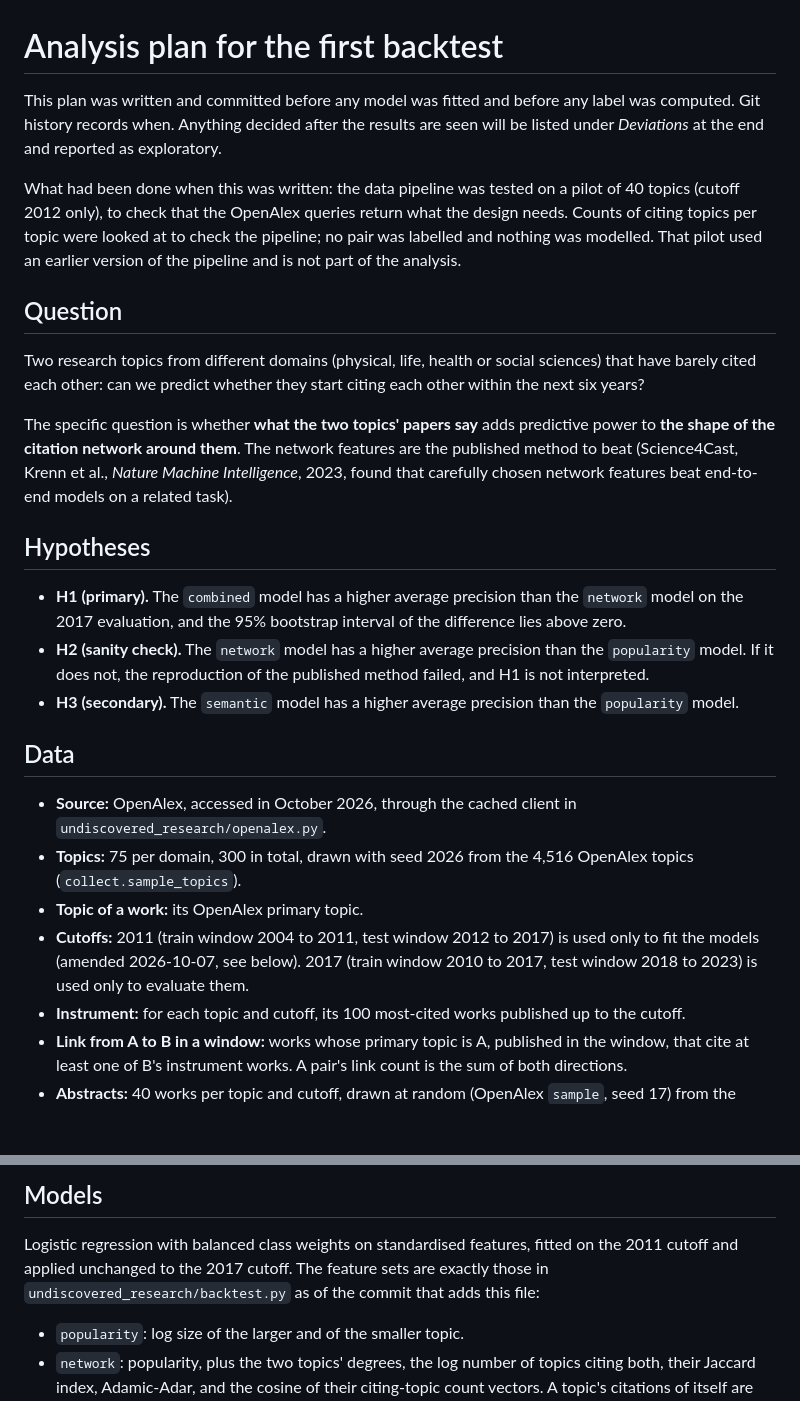
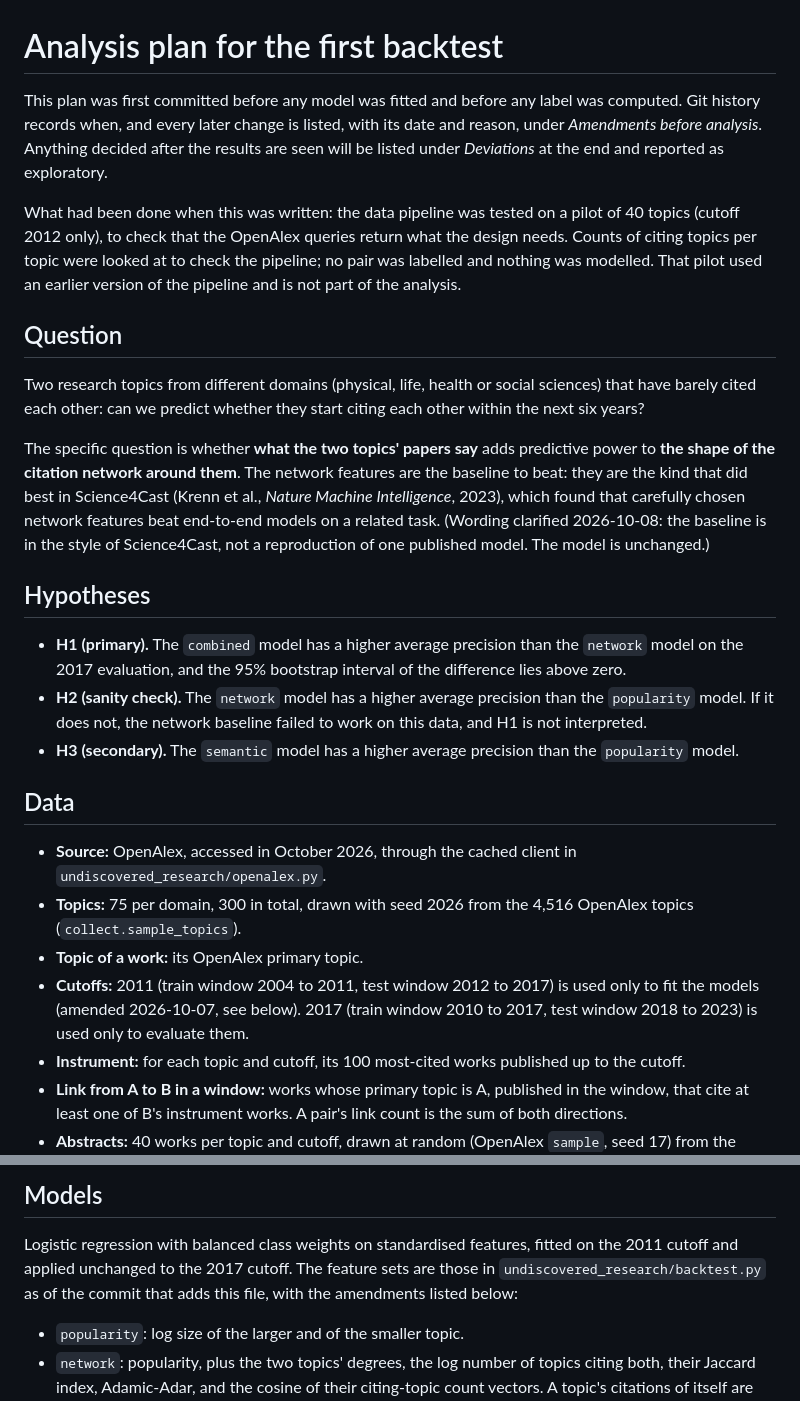
Before and after one commit to nicolas-maman/undiscovered, a Markdown page: research/PREREGISTRATION.md, 2 parts joined by grey strips. GitHub-like rendering; blank space fills up the shorter version.

Commit message:
Make the plan consistent with its amendments
The network model is described as a Science4Cast-style baseline, not a
published method (model unchanged); the feature sets are those of the
first commit with the listed amendments; the opening says the plan was
first committed before any label was computed.

```diff
--- a/research/PREREGISTRATION.md
+++ b/research/PREREGISTRATION.md
@@ -1,7 +1,8 @@
 # Analysis plan for the first backtest
 
-This plan was written and committed before any model was fitted and before
-any label was computed. Git history records when. Anything decided after the
+This plan was first committed before any model was fitted and before any
+label was computed. Git history records when, and every later change is
+listed, with its date and reason, under *Amendments before analysis*. Anything decided after the
 results are seen will be listed under *Deviations* at the end and reported
 as exploratory.
 
@@ -20,9 +21,12 @@ start citing each other within the next six years?
 
 The specific question is whether **what the two topics' papers say** adds
 predictive power to **the shape of the citation network around them**. The
-network features are the published method to beat (Science4Cast, Krenn et
-al., *Nature Machine Intelligence*, 2023, found that carefully chosen network
-features beat end-to-end models on a related task).
+network features are the baseline to beat: they are the kind that did best
+in Science4Cast (Krenn et al., *Nature Machine Intelligence*, 2023), which
+found that carefully chosen network features beat end-to-end models on a
+related task. (Wording clarified 2026-10-08: the baseline is in the style
+of Science4Cast, not a reproduction of one published model. The model is
+unchanged.)
 
 ## Hypotheses
 
@@ -30,8 +34,8 @@ features beat end-to-end models on a related task).
   the `network` model on the 2017 evaluation, and the 95% bootstrap interval
   of the difference lies above zero.
 - **H2 (sanity check).** The `network` model has a higher average precision
-  than the `popularity` model. If it does not, the reproduction of the
-  published method failed, and H1 is not interpreted.
+  than the `popularity` model. If it does not, the network baseline failed
+  to work on this data, and H1 is not interpreted.
 - **H3 (secondary).** The `semantic` model has a higher average precision than
   the `popularity` model.
 
@@ -43,8 +47,9 @@ features beat end-to-end models on a related task).
   OpenAlex topics (`collect.sample_topics`).
 - **Topic of a work:** its OpenAlex primary topic.
 - **Cutoffs:** 2011 (train window 2004 to 2011, test window 2012 to 2017) is
-  used only to fit the models (amended 2026-10-07, see below). 2017 (train window 2010 to 2017, test window
-  2018 to 2023) is used only to evaluate them.
+  used only to fit the models (amended 2026-10-07, see below). 2017 (train
+  window 2010 to 2017, test window 2018 to 2023) is used only to evaluate
+  them.
 - **Instrument:** for each topic and cutoff, its 100 most-cited works
   published up to the cutoff.
 - **Link from A to B in a window:** works whose primary topic is A, published
@@ -74,8 +79,8 @@ features beat end-to-end models on a related task).
 
 Logistic regression with balanced class weights on standardised features,
 fitted on the 2011 cutoff and applied unchanged to the 2017 cutoff. The
-feature sets are exactly those in `undiscovered_research/backtest.py` as of the
-commit that adds this file:
+feature sets are those in `undiscovered_research/backtest.py` as of the
+commit that adds this file, with the amendments listed below:
 
 - `popularity`: log size of the larger and of the smaller topic.
 - `network`: popularity, plus the two topics' degrees, the log number of
```
